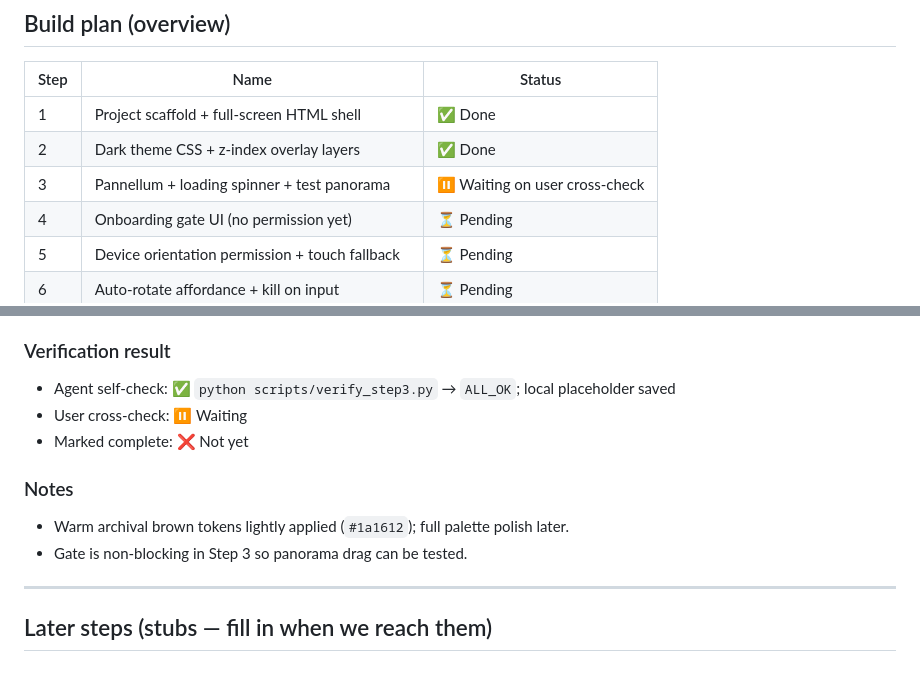
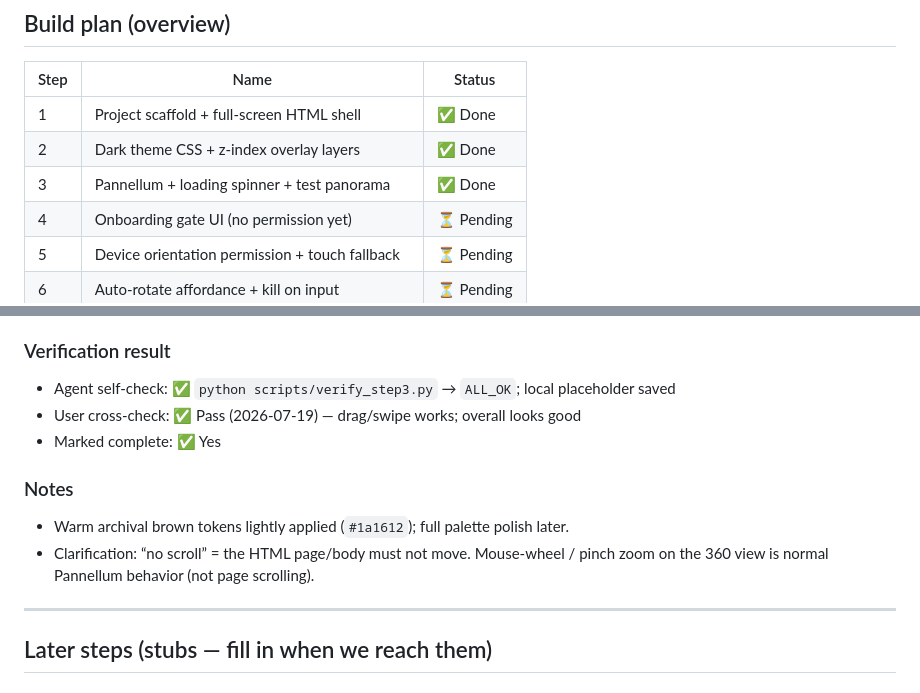
Before and after one commit to DrawnCentipede2/panoramic_history, a Markdown page: BUILD_PROGRESS.md, 2 parts joined by grey strips. Drawn GitHub-style.

Commit message:
Mark Step 3 verified and clarify no-scroll vs 360 zoom.
Document that page overflow is forbidden while Pannellum wheel/pinch zoom remains expected.

Co-authored-by: Cursor <cursoragent@cursor.com>

```diff
--- a/BUILD_PROGRESS.md
+++ b/BUILD_PROGRESS.md
@@ -13,7 +13,7 @@ Last updated: 2026-07-19
 |------|------|--------|
 | 1 | Project scaffold + full-screen HTML shell | ✅ Done |
 | 2 | Dark theme CSS + z-index overlay layers | ✅ Done |
-| 3 | Pannellum + loading spinner + test panorama | ⏸️ Waiting on user cross-check |
+| 3 | Pannellum + loading spinner + test panorama | ✅ Done |
 | 4 | Onboarding gate UI (no permission yet) | ⏳ Pending |
 | 5 | Device orientation permission + touch fallback | ⏳ Pending |
 | 6 | Auto-rotate affordance + kill on input | ⏳ Pending |
@@ -149,12 +149,12 @@ Wire pinned Pannellum 2.5.7, show a loading spinner, render a local placeholder
 
 ### Verification result
 - Agent self-check: ✅ `python scripts/verify_step3.py` → `ALL_OK`; local placeholder saved
-- User cross-check: ⏸️ Waiting
-- Marked complete: ❌ Not yet
+- User cross-check: ✅ Pass (2026-07-19) — drag/swipe works; overall looks good
+- Marked complete: ✅ Yes
 
 ### Notes
 - Warm archival brown tokens lightly applied (`#1a1612`); full palette polish later.
-- Gate is non-blocking in Step 3 so panorama drag can be tested.
+- Clarification: “no scroll” = the HTML page/body must not move. Mouse-wheel / pinch zoom on the 360 view is normal Pannellum behavior (not page scrolling).
 
 ---
 
```
